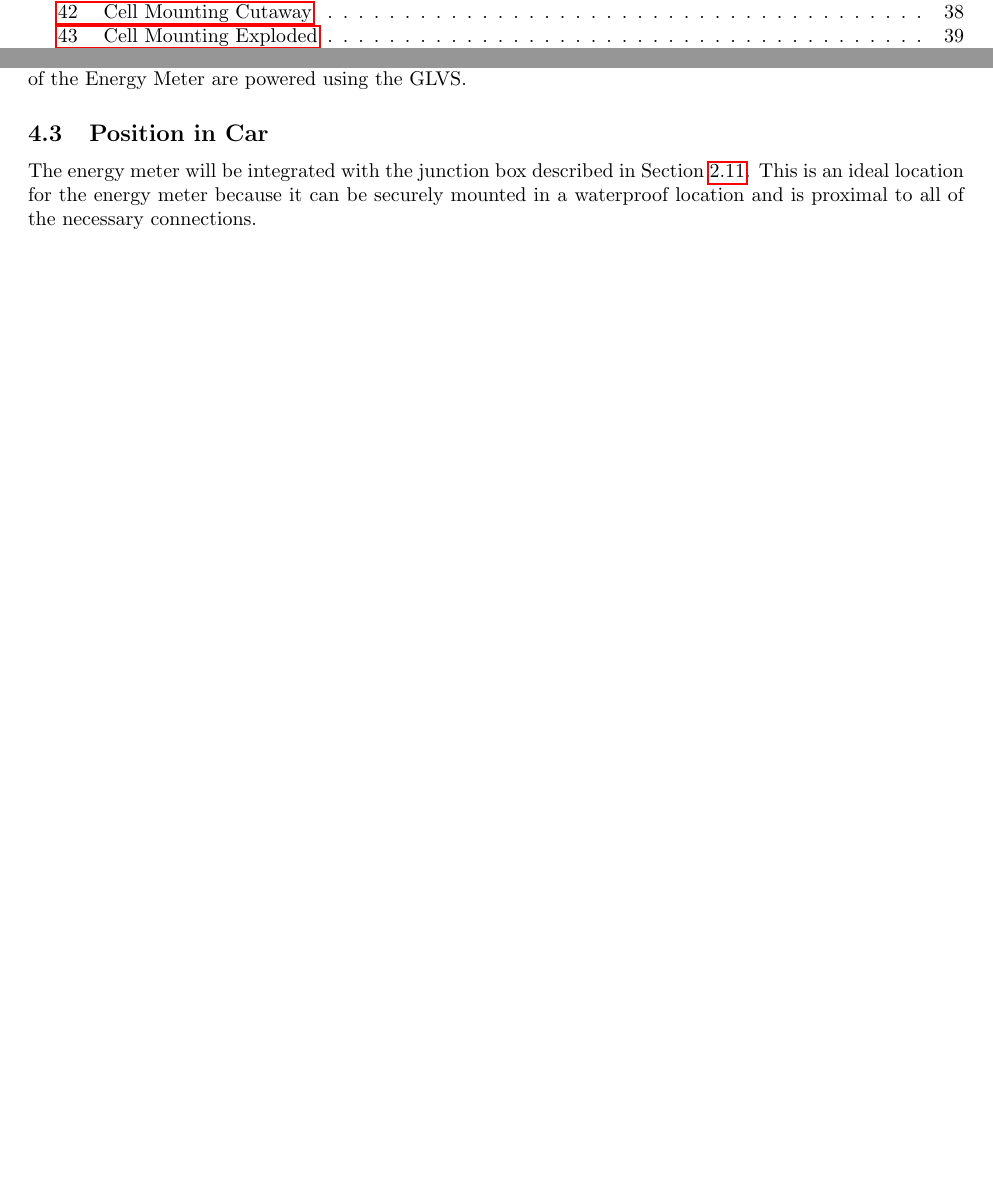
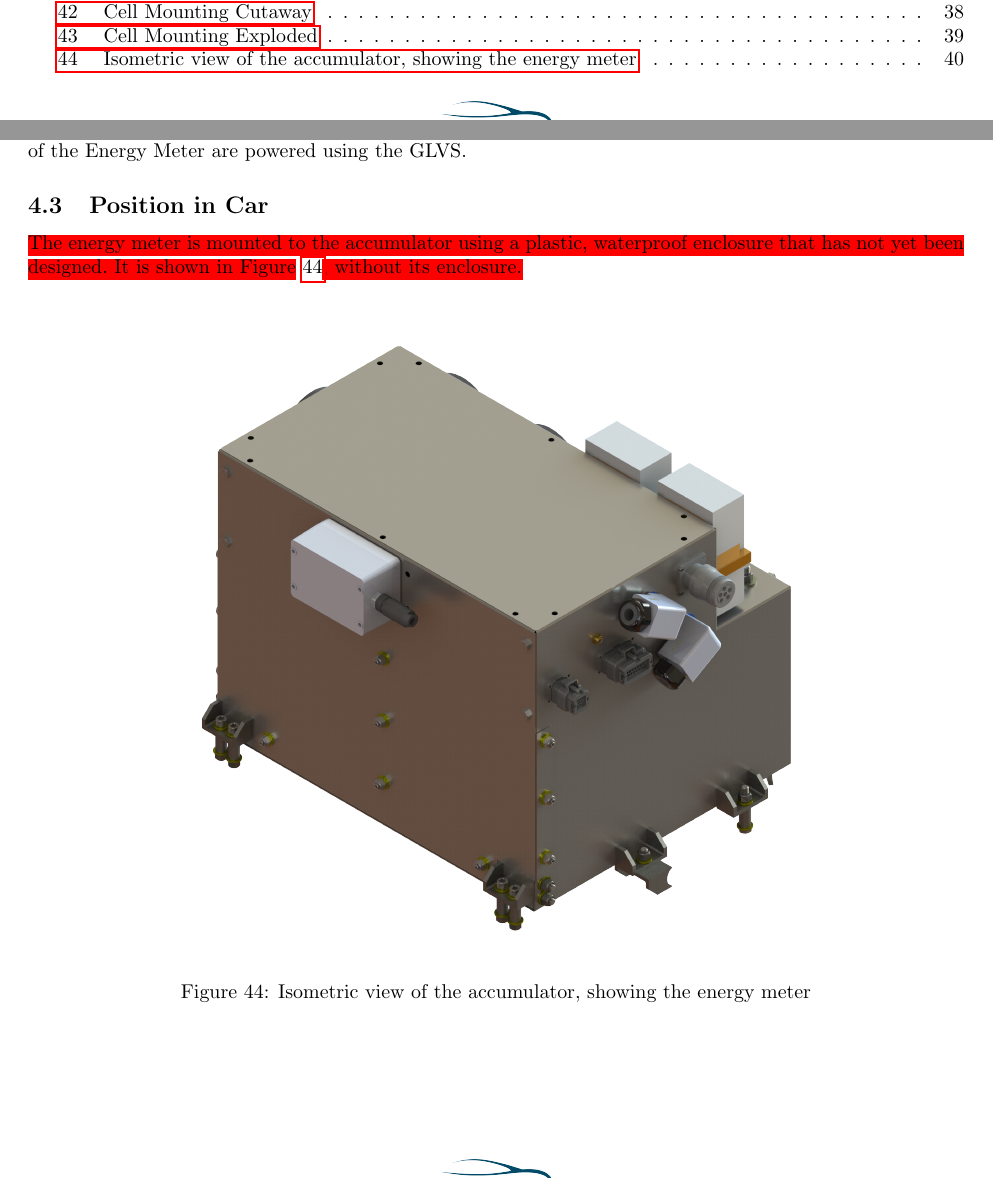
Before and after one commit to OlinREVO/ESF_FSAE, a LaTeX document (formula_sae_esf.tex): two parts of pages 5 and 48 of 80, joined at a grey line, cut so that both start at the same text, the shorter picture padded with empty space. Compiled offline with pdfLaTeX.

Commit message:
Updated with John's pic and new mounting

```diff
--- a/formula_sae_esf.tex
+++ b/formula_sae_esf.tex
@@ -1266,7 +1266,14 @@ A Hall effect current sensor, wired before the current splits to the motor contr
 
     \subsection{Position in Car}
 
-        The energy meter will be integrated with the junction box described in Section \ref{hvdsection}. This is an ideal location for the energy meter because it can be securely mounted in a waterproof location and is proximal to all of the necessary connections.
+        \hlr{The energy meter is mounted to the accumulator using a plastic, waterproof enclosure that has not yet been designed. It is shown in Figure} \ref{accumiso}\hlr{, without its enclosure.}
+
+        \begin{figure}[H]
+            \centering
+            \includegraphics[width = 0.7 \textwidth]{accumulator_isoview}
+            \caption{Isometric view of the accumulator, showing the energy meter}
+            \label{accumiso}
+        \end{figure}
 
 \newpage
 
```
Also changed, not shown: images/accumulator_isoview.png (added).
